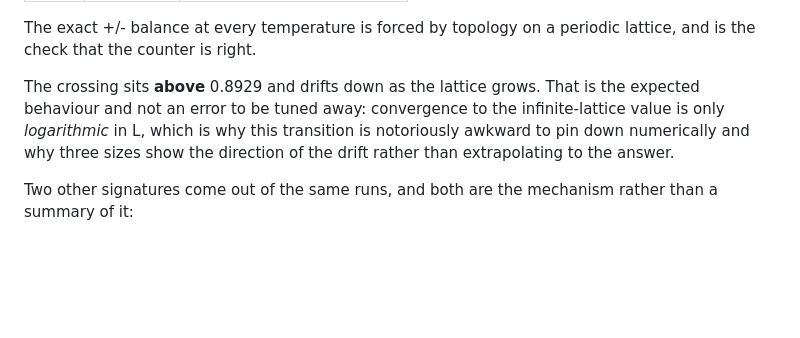
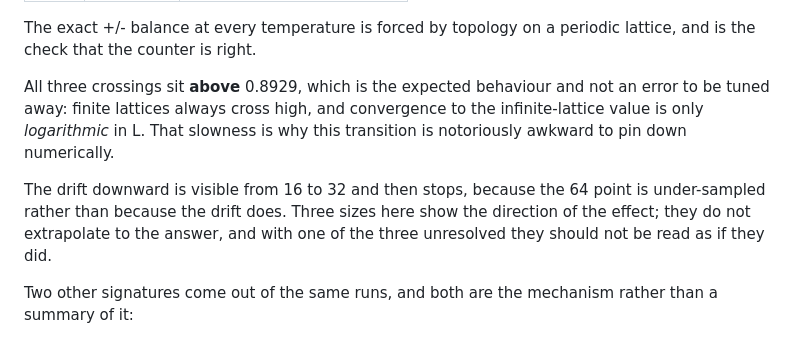
Before and after one commit to tabibazar/unikernel-c, a Markdown page: docs/xy/README.md, the part around the change. Drawn GitHub-style; blank space fills up the shorter version.

Commit message:
Fix a claim the XY data does not support
The results section says the crossing 'drifts down as the lattice grows', which
is the textbook expectation and is contradicted two paragraphs above by this
repo's own table: 16 gives 0.9395, 32 gives 0.9169, and 64 comes back up to
0.9239 because it was under-sampled. The table called that out and the prose
then quietly asserted the clean version anyway.

Co-Authored-By: Claude Opus 5 (1M context) <noreply@anthropic.com>
Claude-Session: https://claude.ai/code/session_019SqRUgYirvtY6RhPJ28vzD

```diff
--- a/docs/xy/README.md
+++ b/docs/xy/README.md
@@ -66,11 +66,15 @@ summary of it:
 The exact +/- balance at every temperature is forced by topology on a periodic
 lattice, and is the check that the counter is right.
 
-The crossing sits **above** 0.8929 and drifts down as the lattice grows. That is
-the expected behaviour and not an error to be tuned away: convergence to the
-infinite-lattice value is only *logarithmic* in L, which is why this transition
-is notoriously awkward to pin down numerically and why three sizes show the
-direction of the drift rather than extrapolating to the answer.
+All three crossings sit **above** 0.8929, which is the expected behaviour and
+not an error to be tuned away: finite lattices always cross high, and
+convergence to the infinite-lattice value is only *logarithmic* in L. That
+slowness is why this transition is notoriously awkward to pin down numerically.
+
+The drift downward is visible from 16 to 32 and then stops, because the 64
+point is under-sampled rather than because the drift does. Three sizes here
+show the direction of the effect; they do not extrapolate to the answer, and
+with one of the three unresolved they should not be read as if they did.
 
 Two other signatures come out of the same runs, and both are the mechanism
 rather than a summary of it:
```
